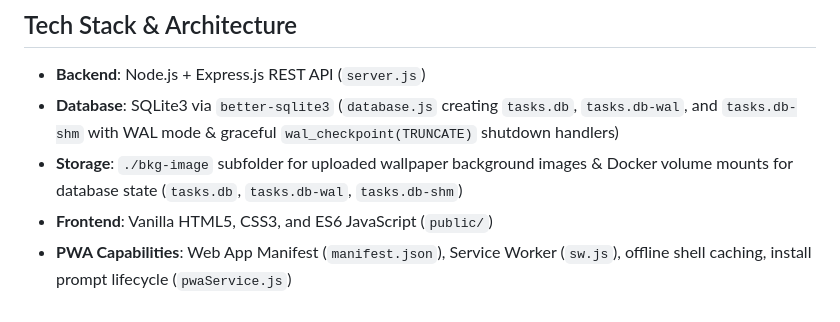
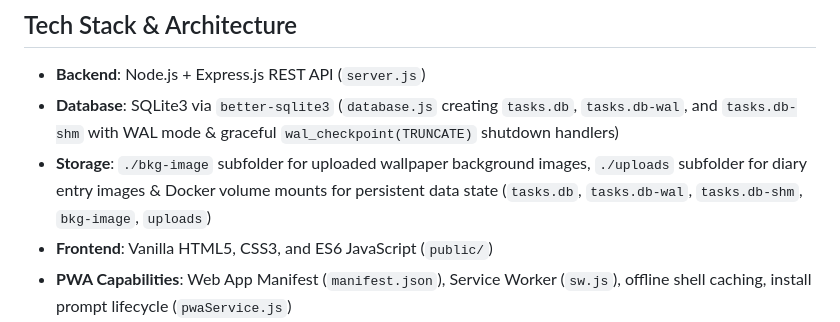
Before and after one commit to sidneicjr28/SCJ28-Task-System, a Markdown page: GEMINI.md, the part around the change. Rendered like a GitHub page.

Commit message:
docs: update storage details in GEMINI.md for uploads volume

```diff
--- a/GEMINI.md
+++ b/GEMINI.md
@@ -11,7 +11,7 @@ The application features a sleek dark-mode user interface, hierarchical task org
 
 - **Backend**: Node.js + Express.js REST API (`server.js`)
 - **Database**: SQLite3 via `better-sqlite3` (`database.js` creating `tasks.db`, `tasks.db-wal`, and `tasks.db-shm` with WAL mode & graceful `wal_checkpoint(TRUNCATE)` shutdown handlers)
-- **Storage**: `./bkg-image` subfolder for uploaded wallpaper background images & Docker volume mounts for database state (`tasks.db`, `tasks.db-wal`, `tasks.db-shm`)
+- **Storage**: `./bkg-image` subfolder for uploaded wallpaper background images, `./uploads` subfolder for diary entry images & Docker volume mounts for persistent data state (`tasks.db`, `tasks.db-wal`, `tasks.db-shm`, `bkg-image`, `uploads`)
 - **Frontend**: Vanilla HTML5, CSS3, and ES6 JavaScript (`public/`)
 - **PWA Capabilities**: Web App Manifest (`manifest.json`), Service Worker (`sw.js`), offline shell caching, install prompt lifecycle (`pwaService.js`)
 - **Icons**: Lucide Icons library (`https://unpkg.com/lucide@latest`)
```
